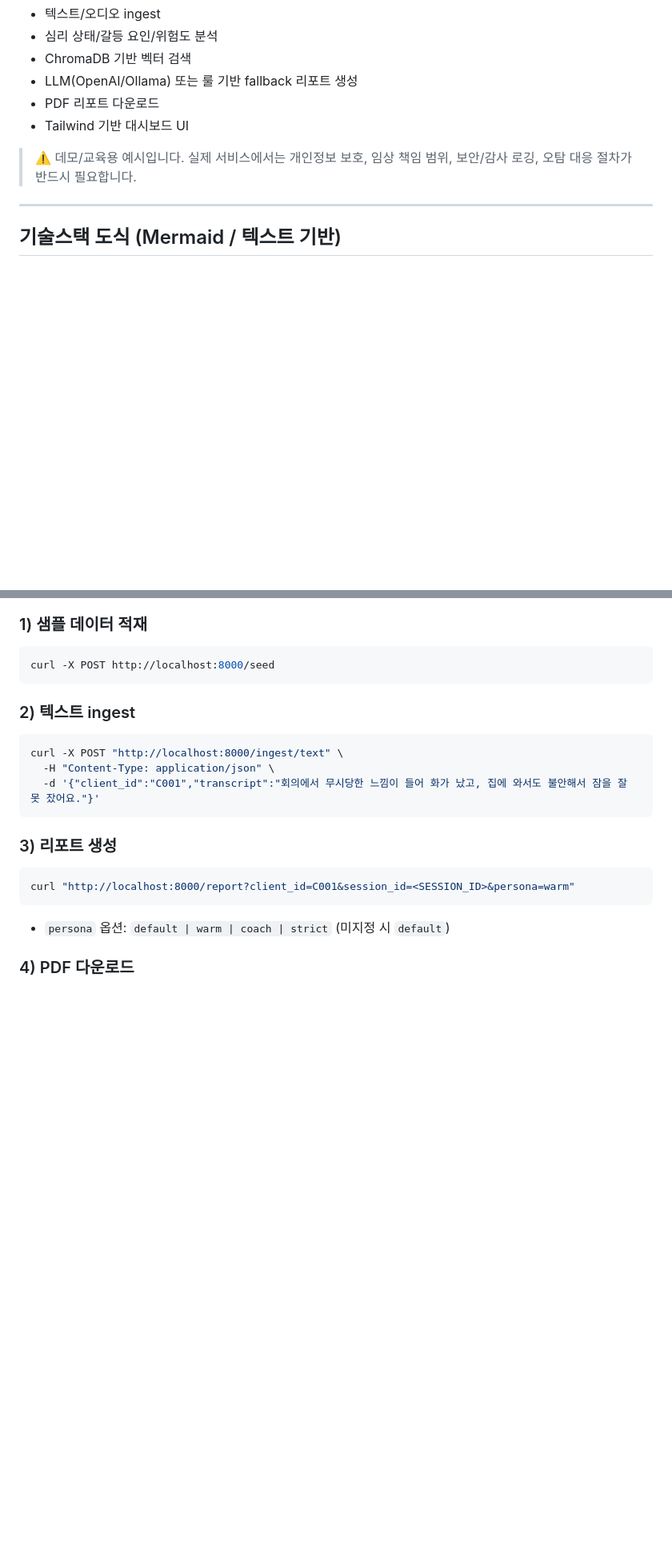
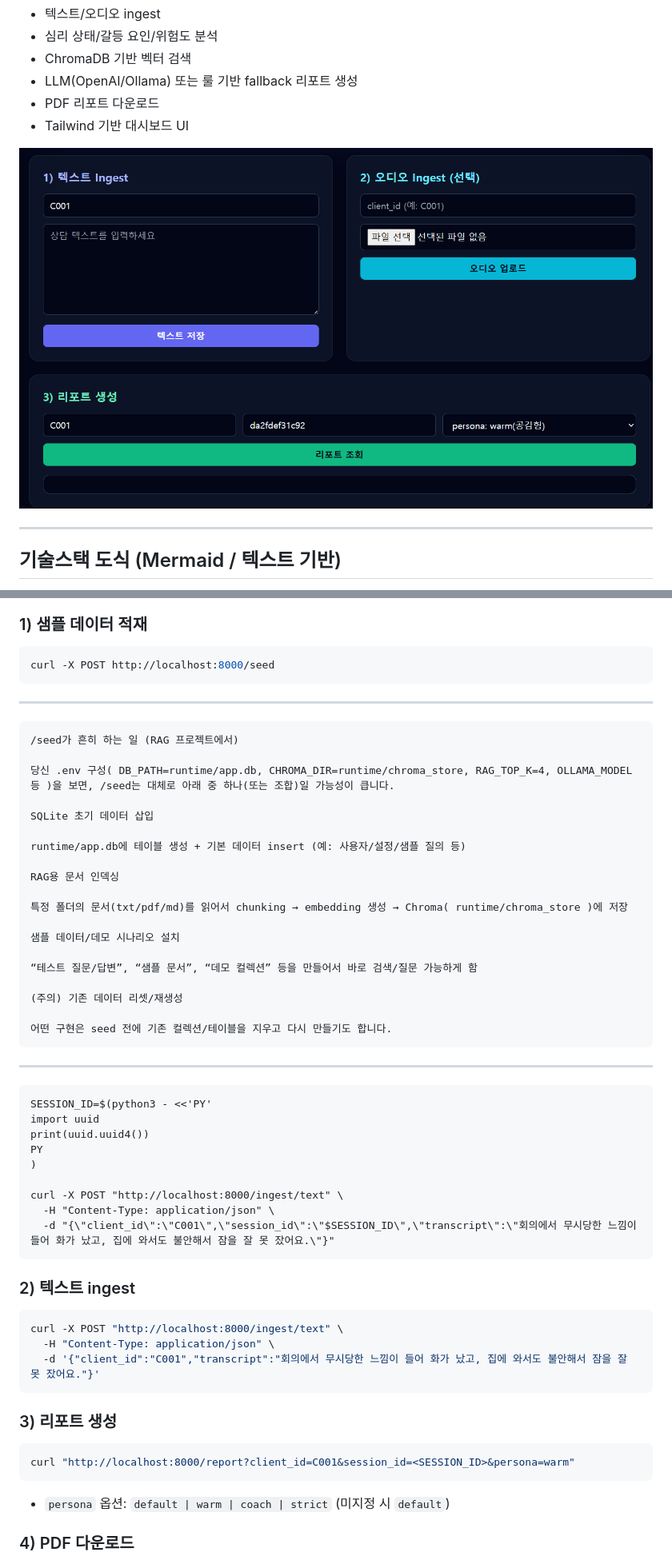
Before and after one commit to edumgt/AI-Faster-whisper_RAG_Vector, a Markdown page: README.md, 2 parts joined by grey strips. Shown: that part at 80% size. Drawn GitHub-style; pictures changed too: image.png (added); blank space fills up the shorter version.

````diff
--- a/README.md
+++ b/README.md
@@ -9,7 +9,7 @@
 - PDF 리포트 다운로드
 - Tailwind 기반 대시보드 UI
 
-> ⚠️ 데모/교육용 예시입니다. 실제 서비스에서는 개인정보 보호, 임상 책임 범위, 보안/감사 로깅, 오탐 대응 절차가 반드시 필요합니다.
+![alt text](image.png)
 
 ---
 
@@ -85,6 +130,41 @@ uvicorn api.main:app --host 0.0.0.0 --port 8000 --reload
 ### 1) 샘플 데이터 적재
 ```bash
 curl -X POST http://localhost:8000/seed
+```
+---
+```
+/seed가 흔히 하는 일 (RAG 프로젝트에서)
+
+당신 .env 구성( DB_PATH=runtime/app.db, CHROMA_DIR=runtime/chroma_store, RAG_TOP_K=4, OLLAMA_MODEL 등 )을 보면, /seed는 대체로 아래 중 하나(또는 조합)일 가능성이 큽니다.
+
+SQLite 초기 데이터 삽입
+
+runtime/app.db에 테이블 생성 + 기본 데이터 insert (예: 사용자/설정/샘플 질의 등)
+
+RAG용 문서 인덱싱
+
+특정 폴더의 문서(txt/pdf/md)를 읽어서 chunking → embedding 생성 → Chroma( runtime/chroma_store )에 저장
+
+샘플 데이터/데모 시나리오 설치
+
+“테스트 질문/답변”, “샘플 문서”, “데모 컬렉션” 등을 만들어서 바로 검색/질문 가능하게 함
+
+(주의) 기존 데이터 리셋/재생성
+
+어떤 구현은 seed 전에 기존 컬렉션/테이블을 지우고 다시 만들기도 합니다.
+```
+
+---
+```
+SESSION_ID=$(python3 - <<'PY'
+import uuid
+print(uuid.uuid4())
+PY
+)
+
+curl -X POST "http://localhost:8000/ingest/text" \
+  -H "Content-Type: application/json" \
+  -d "{\"client_id\":\"C001\",\"session_id\":\"$SESSION_ID\",\"transcript\":\"회의에서 무시당한 느낌이 들어 화가 났고, 집에 와서도 불안해서 잠을 잘 못 잤어요.\"}"
 ```
 
 ### 2) 텍스트 ingest
````
Also changed, not shown: other parts of README.md (+46 -1 lines), 9 other files.
